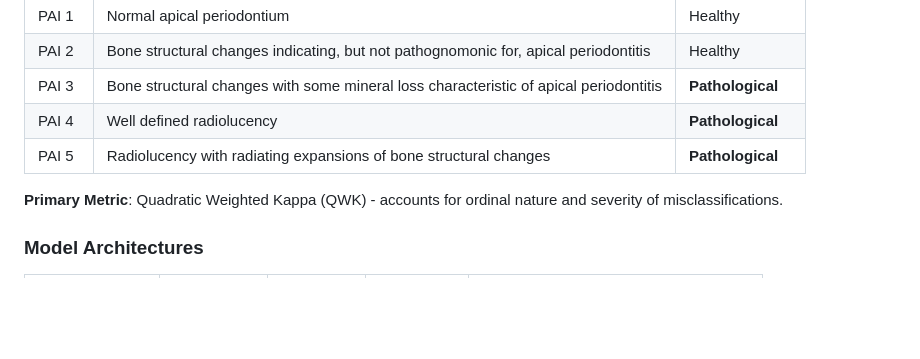
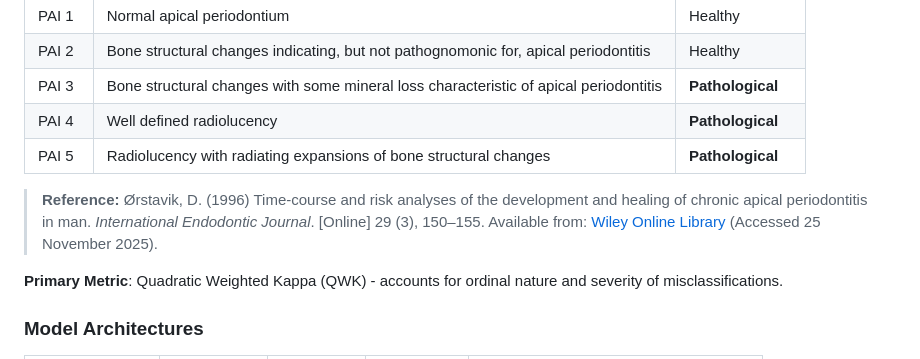
Before and after one commit to geraldOslo/PAI-meets-AI, a Markdown page: README.md, the part around the change. GitHub-like rendering; blank space fills up the shorter version.

```diff
--- a/README.md
+++ b/README.md
@@ -37,6 +37,8 @@ The **Periapical Index (PAI)** is a 5-point ordinal scale for assessing periapic
 | PAI 3 | Bone structural changes with some mineral loss characteristic of apical periodontitis | **Pathological** |
 | PAI 4 | Well defined radiolucency | **Pathological** |
 | PAI 5 | Radiolucency with radiating expansions of bone structural changes| **Pathological** |
+> **Reference:** Ørstavik, D. (1996) Time‐course and risk analyses of the development and healing of chronic apical periodontitis in man. *International Endodontic Journal*. [Online] 29 (3), 150–155. Available from: [Wiley Online Library](https://onlinelibrary.wiley.com/doi/10.1111/j.1365-2591.1996.tb01361.x) (Accessed 25 November 2025).
+
 
 **Primary Metric**: Quadratic Weighted Kappa (QWK) - accounts for ordinal nature and severity of misclassifications.
 
```
